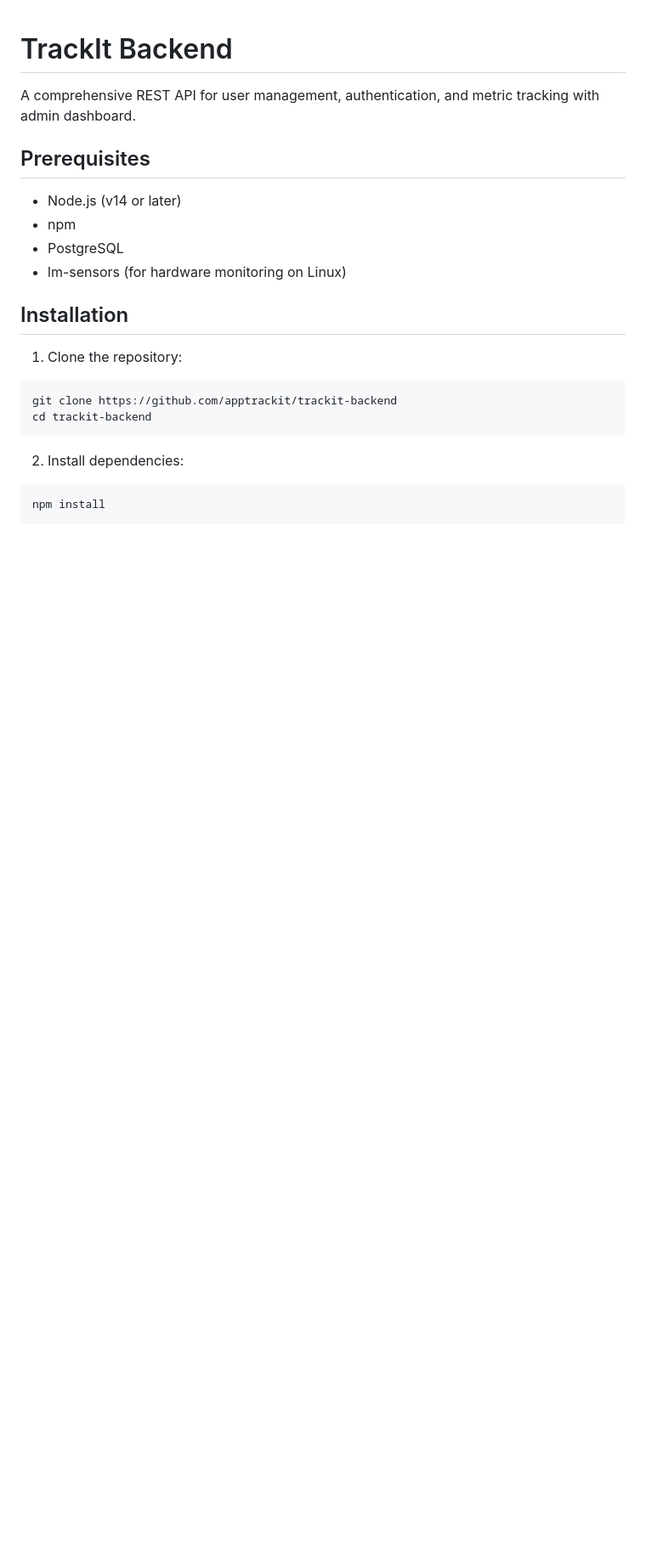
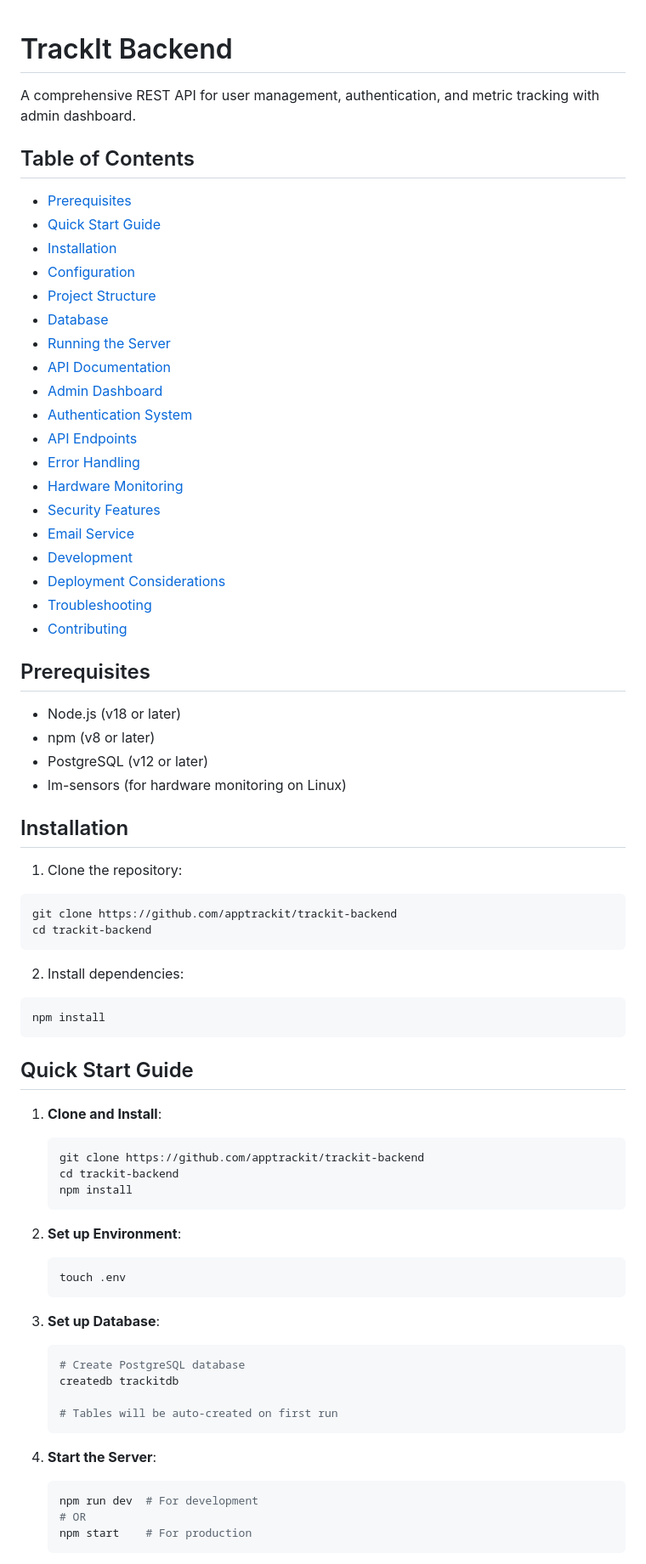
Before and after one commit to apptrackit/trackit-backend, a Markdown page: README.md, the part around one of its changes. Shown at 85% size. Rendered like a GitHub page; blank space fills up the shorter version.

````diff
--- a/README.md
+++ b/README.md
@@ -2,11 +2,33 @@
 
 A comprehensive REST API for user management, authentication, and metric tracking with admin dashboard.
 
+## Table of Contents
+
+- [Prerequisites](#prerequisites)
+- [Quick Start Guide](#quick-start-guide)
+- [Installation](#installation)
+- [Configuration](#configuration)
+- [Project Structure](#project-structure)
+- [Database](#database)
+- [Running the Server](#running-the-server)
+- [API Documentation](#api-documentation)
+- [Admin Dashboard](#admin-dashboard)
+- [Authentication System](#authentication-system)
+- [API Endpoints](#api-endpoints)
+- [Error Handling](#error-handling)
+- [Hardware Monitoring](#hardware-monitoring)
+- [Security Features](#security-features)
+- [Email Service](#email-service)
+- [Development](#development)
+- [Deployment Considerations](#deployment-considerations)
+- [Troubleshooting](#troubleshooting)
+- [Contributing](#contributing)
+
 ## Prerequisites
 
-- Node.js (v14 or later)
-- npm
-- PostgreSQL
+- Node.js (v18 or later)
+- npm (v8 or later)
+- PostgreSQL (v12 or later)
 - lm-sensors (for hardware monitoring on Linux)
 
 ## Installation
@@ -21,3 +43,33 @@ cd trackit-backend
 ```bash
 npm install
 ```
+
+## Quick Start Guide
+
+1. **Clone and Install**:
+   ```bash
+   git clone https://github.com/apptrackit/trackit-backend
+   cd trackit-backend
+   npm install
+   ```
+
+2. **Set up Environment**:
+   ```bash
+   touch .env
+   ```
+
+3. **Set up Database**:
+   ```bash
+   # Create PostgreSQL database
+   createdb trackitdb
+
+   # Tables will be auto-created on first run
+   ```
+
+4. **Start the Server**:
+   ```bash
+   npm run dev  # For development
+   # OR
+   npm start    # For production
+   ```
+
````
Also changed, not shown: other parts of README.md (+134 -26 lines).
